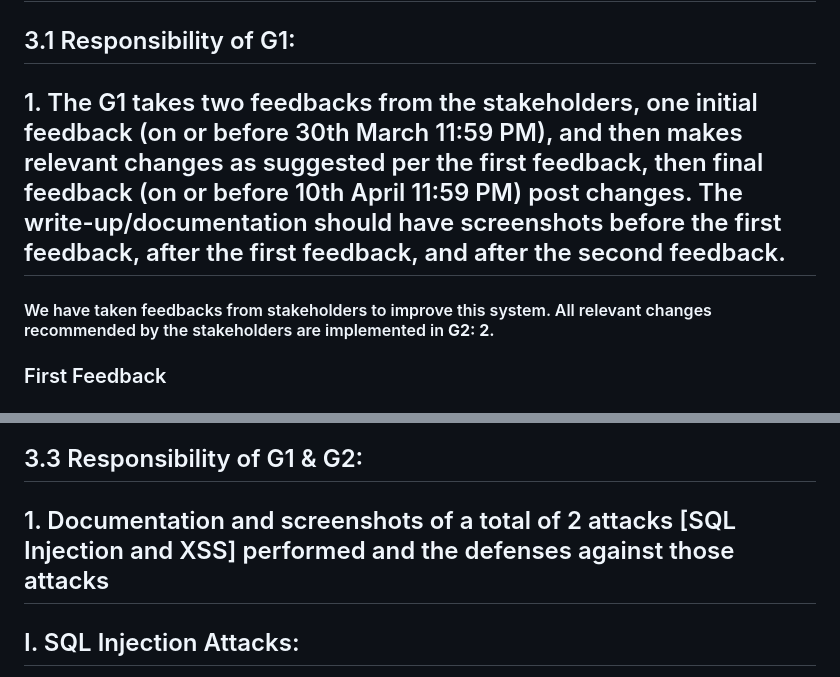
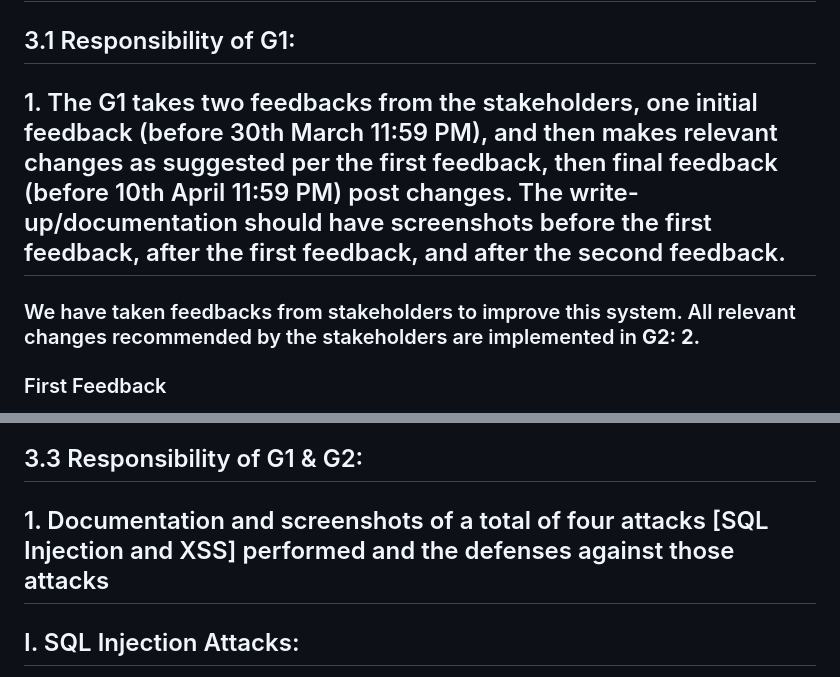
Before and after one commit to zealshah-05/Laundry-Management-System-IITGN, a Markdown page: README.md, 2 parts joined by grey strips. Drawn GitHub-style.

```diff
--- a/README.md
+++ b/README.md
@@ -3,8 +3,8 @@ This Laundry Management System is specifically designed for IIT Gandhinagar Camp
 
 ## Tasks
 ## 3.1 Responsibility of G1:
-## 1. The G1 takes two feedbacks from the stakeholders, one initial feedback (on or before 30th March 11:59 PM), and then makes relevant changes as suggested per the first feedback, then final feedback (on or before 10th April 11:59 PM) post changes. The write-up/documentation should have screenshots before the first feedback, after the first feedback, and after the second feedback.
-#### We have taken feedbacks from stakeholders to improve this system. All relevant changes recommended by the stakeholders are implemented in **G2: 2.**
+## 1. The G1 takes two feedbacks from the stakeholders, one initial feedback (before 30th March 11:59 PM), and then makes relevant changes as suggested per the first feedback, then final feedback (before 10th April 11:59 PM) post changes. The write-up/documentation should have screenshots before the first feedback, after the first feedback, and after the second feedback.
+### We have taken feedbacks from stakeholders to improve this system. All relevant changes recommended by the stakeholders are implemented in **G2: 2.**
 
 ### First Feedback
 **1.** Not all admins should be able to see information of students and thus delete the details of a student. For example, Laundry staff can not have this much of privilege of viewing and changing the student data but College Management should have.
@@ -151,7 +151,7 @@ Flask code for adding an extra field.
 ### Final recommendation is fulfilled !!
 
 ## 3.3 Responsibility of G1 & G2:
-## 1. Documentation and screenshots of a total of 2 attacks [SQL Injection and XSS] performed and the defenses against those attacks
+## 1. Documentation and screenshots of a total of four attacks [SQL Injection and XSS] performed and the defenses against those attacks
 ## I. SQL Injection Attacks:
 
 A.	In login page if we insert “' or 1=1 –“ in both email and password then we directly get access to system. Because of “or” statement other conditions does not consider.
```
